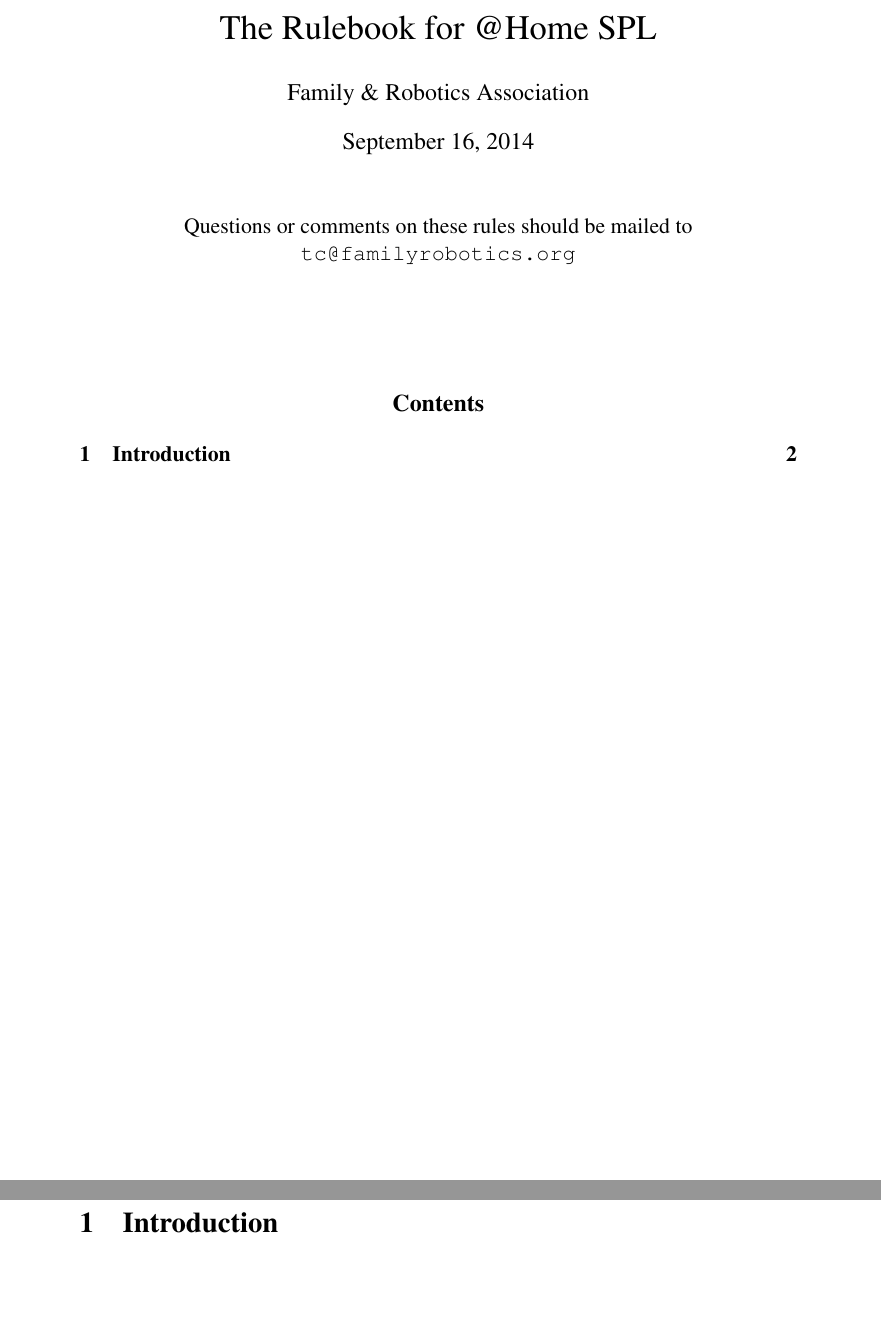
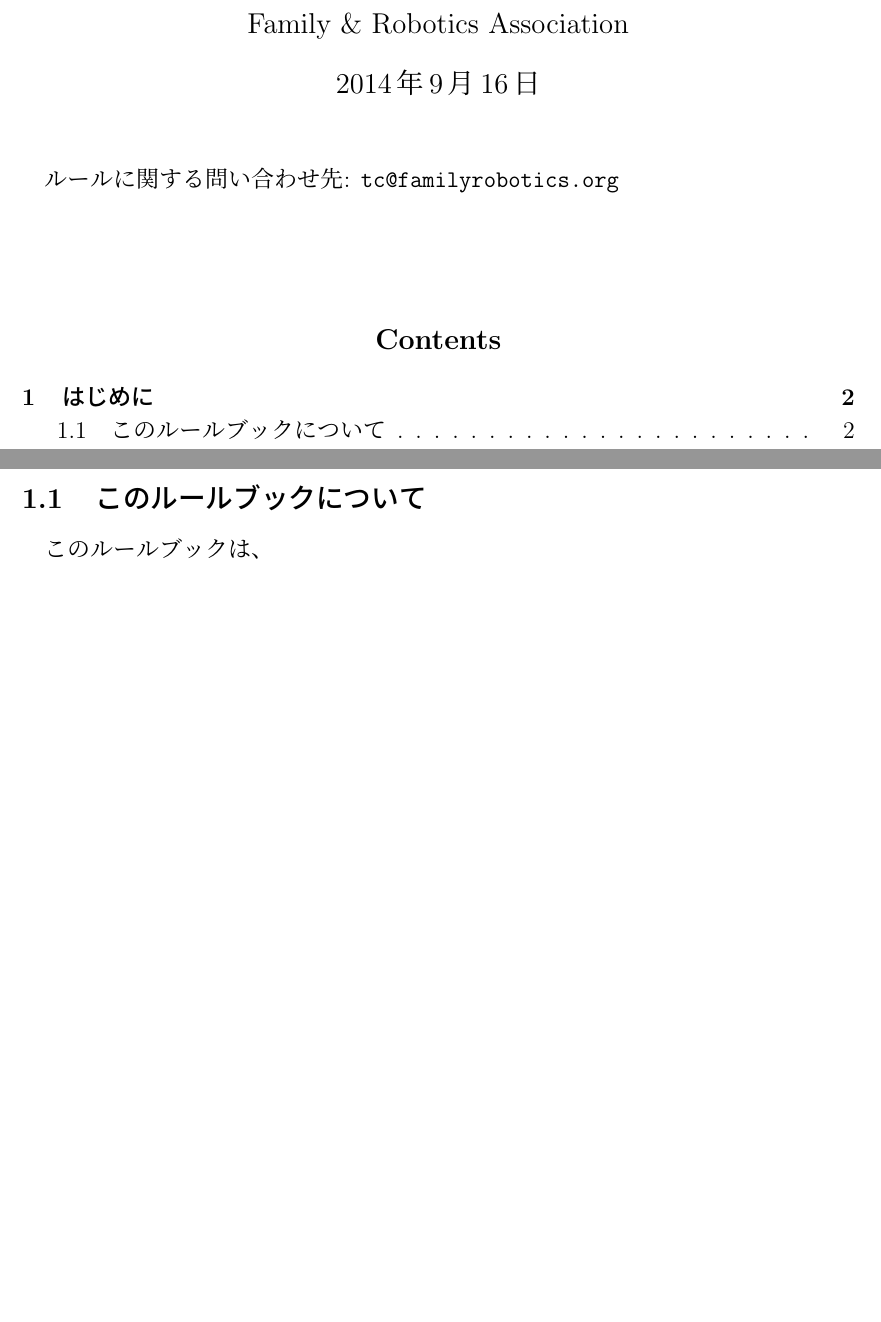
Before and after one commit to familyrobotics/Rulebook2015, a LaTeX document (rulebook2015.tex): two parts of pages 1 and 2 of 2, joined at a grey line, cut at the place of the change, the shorter picture padded with empty space. Compiled offline with pLaTeX and dvipdfmx.

Commit message:
Changed to Japanese

```diff
--- a/rulebook2015.tex
+++ b/rulebook2015.tex
@@ -19,25 +24,27 @@
 \renewcommand{\contentsname}{\large \centerline{Contents}}
 
 %
-\title{The Rulebook for @Home SPL}
+\title{@Home SPLルールブック}
 \author{Family \& Robotics Association}
 \date{\today}
+
 \begin{document}
 %
 %
 \maketitle
 
-\begin{center}
-Questions or comments on these rules should be mailed to \\
-{\tt tc@familyrobotics.org}
-\end{center}
+ルールに関する問い合わせ先: {\tt tc@familyrobotics.org}
 \vspace{3em}
 %
 %
 \tableofcontents
 \newpage
 
-\section{Introduction}
+\section{はじめに}
+
+\subsection{このルールブックについて}
+
+このルールブックは、
 
 %
 \end{document}
```
Also changed, not shown: Makefile, rulebook2015.pdf (added), rulebook2015.tex (13 more changed lines), 4 other files.
